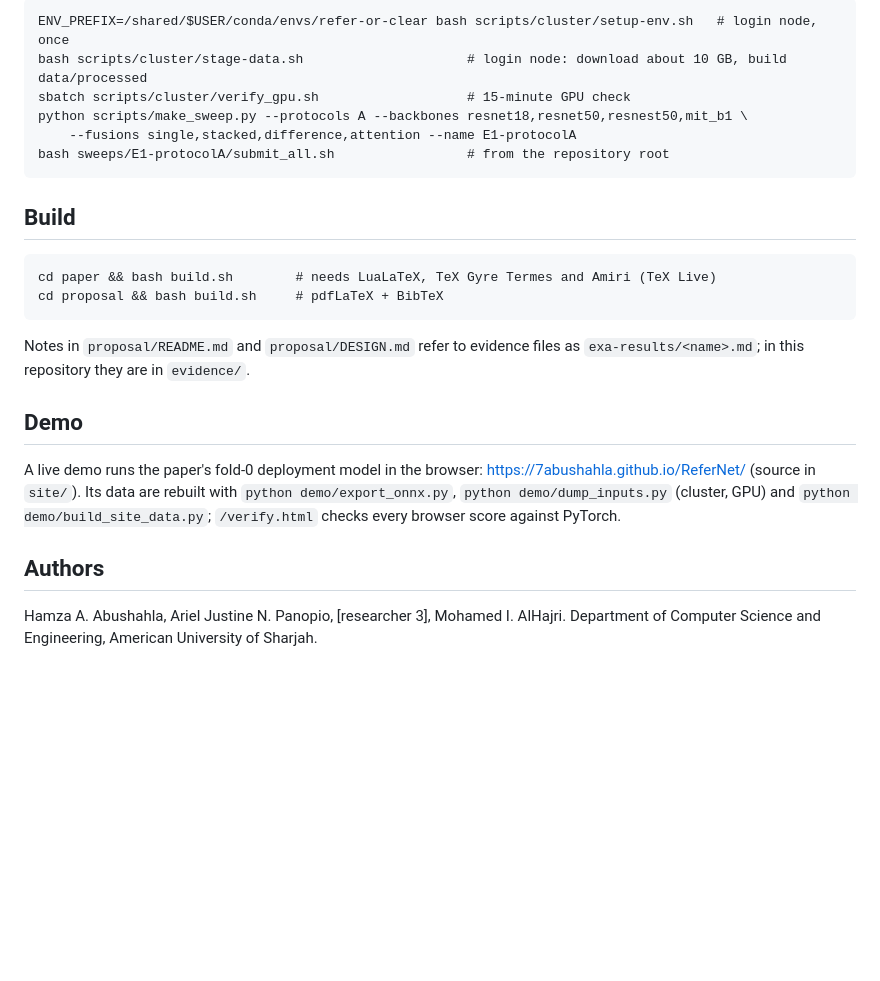
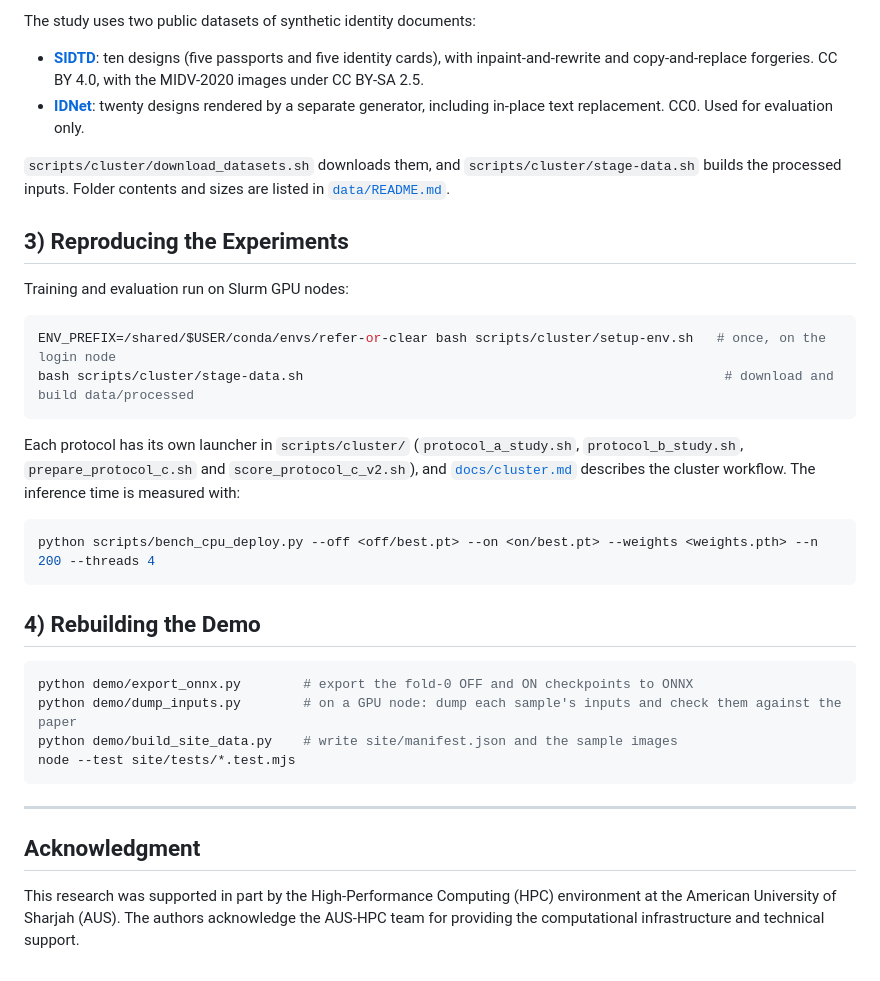
Before and after one commit to 7abushahla/ReferNet, a Markdown page: README.md, the part around one of its changes. Rendered like a GitHub page; blank space fills up the shorter version.

````diff
--- a/README.md
+++ b/README.md
@@ -35,28 +86,37 @@ Code files are placeholders: each states what it must do and where in `proposal/
 
-```
-ENV_PREFIX=/shared/$USER/conda/envs/refer-or-clear bash scripts/cluster/setup-env.sh   # login node, once
-bash scripts/cluster/stage-data.sh                     # login node: download about 10 GB, build data/processed
-sbatch scripts/cluster/verify_gpu.sh                   # 15-minute GPU check
-python scripts/make_sweep.py --protocols A --backbones resnet18,resnet50,resnest50,mit_b1 \
-    --fusions single,stacked,difference,attention --name E1-protocolA
-bash sweeps/E1-protocolA/submit_all.sh                 # from the repository root
+The study uses two public datasets of synthetic identity documents:
+
+- **[SIDTD](https://github.com/Oriolrt/SIDTD_Dataset)**: ten designs (five passports and five identity cards), with inpaint-and-rewrite and copy-and-replace forgeries. CC BY 4.0, with the MIDV-2020 images under CC BY-SA 2.5.
+- **[IDNet](https://arxiv.org/abs/2408.01690)**: twenty designs rendered by a separate generator, including in-place text replacement. CC0. Used for evaluation only.
+
+`scripts/cluster/download_datasets.sh` downloads them, and `scripts/cluster/stage-data.sh` builds the processed inputs. Folder contents and sizes are listed in [`data/README.md`](data/README.md).
+
+## 3) Reproducing the Experiments
+
+Training and evaluation run on Slurm GPU nodes:
+
+```bash
+ENV_PREFIX=/shared/$USER/conda/envs/refer-or-clear bash scripts/cluster/setup-env.sh   # once, on the login node
+bash scripts/cluster/stage-data.sh                                                      # download and build data/processed
 ```
 
-## Build
+Each protocol has its own launcher in `scripts/cluster/` (`protocol_a_study.sh`, `protocol_b_study.sh`, `prepare_protocol_c.sh` and `score_protocol_c_v2.sh`), and [`docs/cluster.md`](docs/cluster.md) describes the cluster workflow. The inference time is measured with:
 
-```
-cd paper && bash build.sh        # needs LuaLaTeX, TeX Gyre Termes and Amiri (TeX Live)
-cd proposal && bash build.sh     # pdfLaTeX + BibTeX
+```bash
+python scripts/bench_cpu_deploy.py --off <off/best.pt> --on <on/best.pt> --weights <weights.pth> --n 200 --threads 4
 ```
 
-Notes in `proposal/README.md` and `proposal/DESIGN.md` refer to evidence files as `exa-results/<name>.md`; in this repository they are in `evidence/`.
+## 4) Rebuilding the Demo
 
-## Demo
+```bash
+python demo/export_onnx.py        # export the fold-0 OFF and ON checkpoints to ONNX
+python demo/dump_inputs.py        # on a GPU node: dump each sample's inputs and check them against the paper
+python demo/build_site_data.py    # write site/manifest.json and the sample images
+node --test site/tests/*.test.mjs
+```
 
-A live demo runs the paper's fold-0 deployment model in the browser: https://7abushahla.github.io/ReferNet/ (source in
-`site/`). Its data are rebuilt with `python demo/export_onnx.py`, `python demo/dump_inputs.py` (cluster, GPU) and
-`python demo/build_site_data.py`; `/verify.html` checks every browser score against PyTorch.
+---
 
-## Authors
+## Acknowledgment
 
-Hamza A. Abushahla, Ariel Justine N. Panopio, [researcher 3], Mohamed I. AlHajri. Department of Computer Science and Engineering, American University of Sharjah.
+This research was supported in part by the High-Performance Computing (HPC) environment at the American University of Sharjah (AUS). The authors acknowledge the AUS-HPC team for providing the computational infrastructure and technical support.
````
Also changed, not shown: other parts of README.md (+79 -28 lines), figures/attack_families.png (added), figures/demo_screenshot.png (added), figures/refernet_architecture.png (added).
